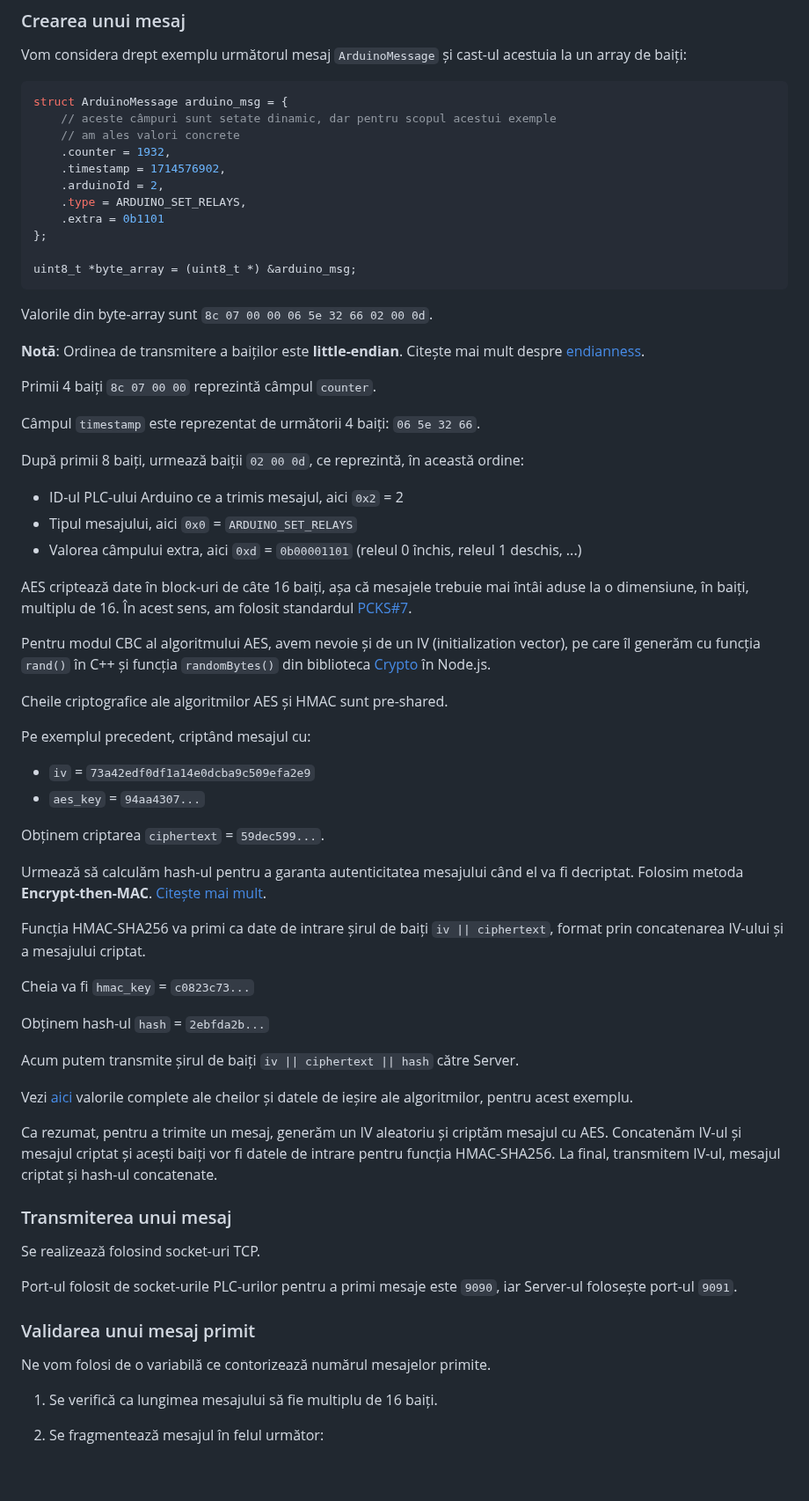
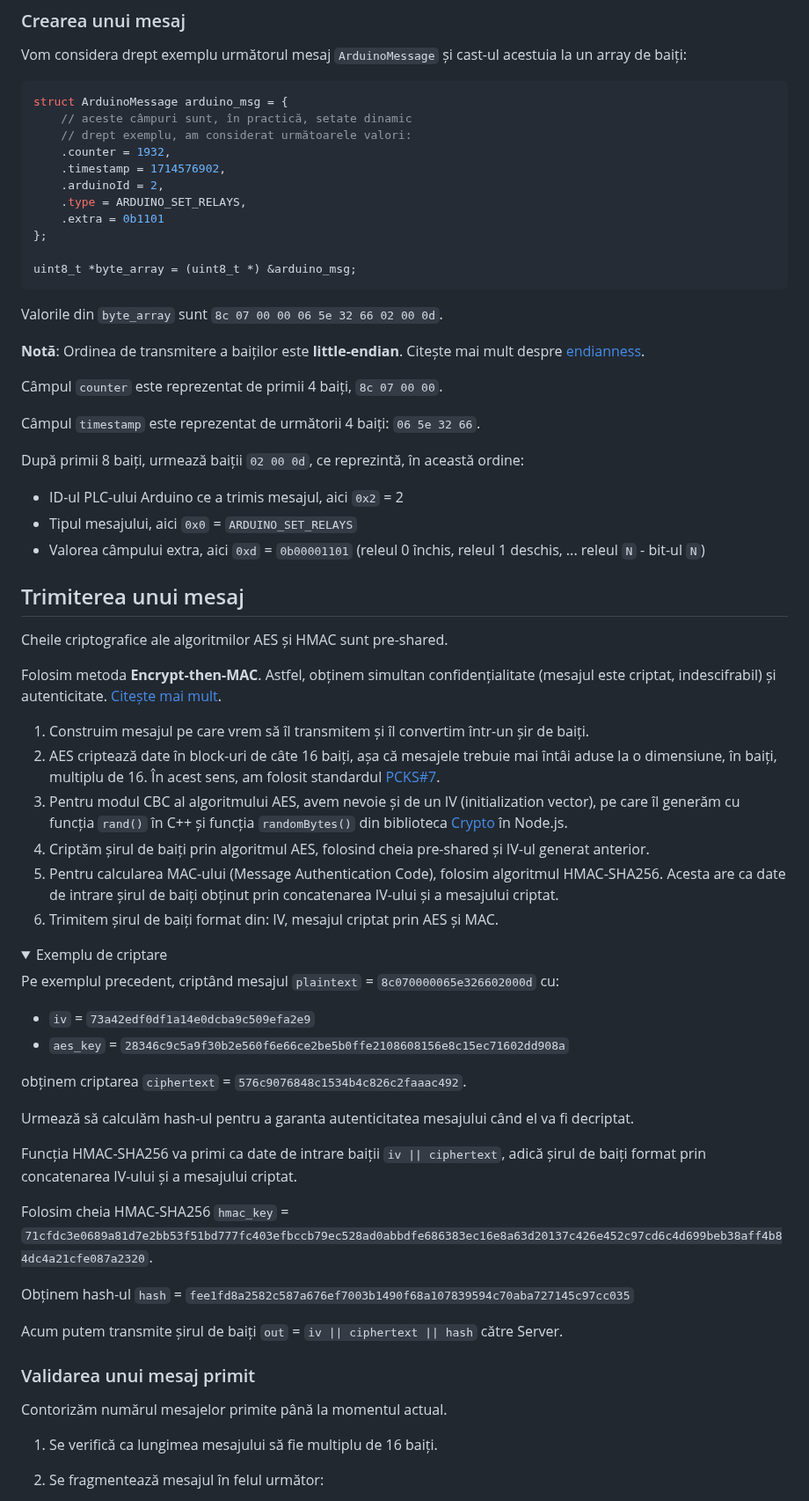
Before and after one commit to brickbotcnu/lights-on-cnu, a Markdown page: README.md, the part around one of its changes. Shown at 88% size. GitHub-like rendering; folded sections open; blank space fills up the shorter version.

````diff
--- a/README.md
+++ b/README.md
@@ -144,8 +157,8 @@ Vom considera drept exemplu următorul mesaj `ArduinoMessage` și cast-ul acestu
 
 ```c++
 struct ArduinoMessage arduino_msg = {
-    // aceste câmpuri sunt setate dinamic, dar pentru scopul acestui exemple
-    // am ales valori concrete
+    // aceste câmpuri sunt, în practică, setate dinamic
+    // drept exemplu, am considerat următoarele valori:
     .counter = 1932,
     .timestamp = 1714576902,
     .arduinoId = 2,
@@ -156,54 +169,56 @@ struct ArduinoMessage arduino_msg = {
 uint8_t *byte_array = (uint8_t *) &arduino_msg;
 ```
 
-Valorile din byte-array sunt `8c 07 00 00 06 5e 32 66 02 00 0d`.
+Valorile din `byte_array` sunt `8c 07 00 00 06 5e 32 66 02 00 0d`.
 
 **Notă**: Ordinea de transmitere a baiților este **little-endian**. Citește mai mult despre [endianness](https://en.wikipedia.org/wiki/Endianness).
 
-Primii 4 baiți `8c 07 00 00` reprezintă câmpul `counter`.
+Câmpul `counter` este reprezentat de primii 4 baiți, `8c 07 00 00`.
 
 Câmpul `timestamp` este reprezentat de următorii 4 baiți: `06 5e 32 66`.
 
 După primii 8 baiți, urmează baiții `02 00 0d`, ce reprezintă, în această ordine:
 - ID-ul PLC-ului Arduino ce a trimis mesajul, aici `0x2` = 2
 - Tipul mesajului, aici `0x0` = `ARDUINO_SET_RELAYS`
-- Valorea câmpului extra, aici `0xd` = `0b00001101` (releul 0 închis, releul 1 deschis, ...)
+- Valorea câmpului extra, aici `0xd` = `0b00001101` (releul 0 închis, releul 1 deschis, ... releul `N` - bit-ul `N`)
 
-AES criptează date în block-uri de câte 16 baiți, așa că mesajele trebuie mai întâi aduse la o dimensiune, în baiți, multiplu de 16. În acest sens, am folosit standardul [PCKS#7](https://www.ibm.com/docs/en/zos/2.4.0?topic=rules-pkcs-padding-method).
-
-Pentru modul CBC al algoritmului AES, avem nevoie și de un IV (initialization vector), pe care îl generăm cu funcția `rand()` în C++ și funcția `randomBytes()` din biblioteca [Crypto](https://nodejs.org/api/crypto.html#cryptorandombytessize-callback) în Node.js.
+## Trimiterea unui mesaj
 
 Cheile criptografice ale algoritmilor AES și HMAC sunt pre-shared.
 
-Pe exemplul precedent, criptând mesajul cu:
+Folosim metoda **Encrypt-then-MAC**. Astfel, obținem simultan confidențialitate (mesajul este criptat, indescifrabil) și autenticitate. [Citește mai mult](https://crypto.stackexchange.com/a/205).
+
+1. Construim mesajul pe care vrem să îl transmitem și îl convertim într-un șir de baiți.
+2. AES criptează date în block-uri de câte 16 baiți, așa că mesajele trebuie mai întâi aduse la o dimensiune, în baiți, multiplu de 16. În acest sens, am folosit standardul [PCKS#7](https://www.ibm.com/docs/en/zos/2.4.0?topic=rules-pkcs-padding-method).
+3. Pentru modul CBC al algoritmului AES, avem nevoie și de un IV (initialization vector), pe care îl generăm cu funcția `rand()` în C++ și funcția `randomBytes()` din biblioteca [Crypto](https://nodejs.org/api/crypto.html#cryptorandombytessize-callback) în Node.js.
+4. Criptăm șirul de baiți prin algoritmul AES, folosind cheia pre-shared și IV-ul generat anterior.
+5. Pentru calcularea MAC-ului (Message Authentication Code), folosim algoritmul HMAC-SHA256. Acesta are ca date de intrare șirul de baiți obținut prin concatenarea IV-ului și a mesajului criptat.
+6. Trimitem șirul de baiți format din: IV, mesajul criptat prin AES și MAC.
+
+<details>
+<summary>Exemplu de criptare</summary>
+
+Pe exemplul precedent, criptând mesajul `plaintext` = `8c070000065e326602000d` cu:
 - `iv` = `73a42edf0df1a14e0dcba9c509efa2e9`
-- `aes_key` = `94aa4307...`
+- `aes_key` = `28346c9c5a9f30b2e560f6e66ce2be5b0ffe2108608156e8c15ec71602dd908a`
 
-Obținem criptarea `ciphertext` = `59dec599...`.
+obținem criptarea `ciphertext` = `576c9076848c1534b4c826c2faaac492`.
 
-Urmează să calculăm hash-ul pentru a garanta autenticitatea mesajului când el va fi decriptat. Folosim metoda **Encrypt-then-MAC**. [Citește mai mult](https://crypto.stackexchange.com/a/205).
+Urmează să calculăm hash-ul pentru a garanta autenticitatea mesajului când el va fi decriptat.
 
-Funcția HMAC-SHA256 va primi ca date de intrare șirul de baiți `iv || ciphertext`, format prin concatenarea IV-ului și a mesajului criptat.
+Funcția HMAC-SHA256 va primi ca date de intrare baiții `iv || ciphertext`, adică șirul de baiți format prin concatenarea IV-ului și a mesajului criptat.
 
-Cheia va fi `hmac_key` = `c0823c73...`
+Folosim cheia HMAC-SHA256 `hmac_key` = `71cfdc3e0689a81d7e2bb53f51bd777fc403efbccb79ec528ad0abbdfe686383ec16e8a63d20137c426e452c97cd6c4d699beb38aff4b84dc4a21cfe087a2320`.
 
-Obținem hash-ul `hash` = `2ebfda2b...`
+Obținem hash-ul `hash` = `fee1fd8a2582c587a676ef7003b1490f68a107839594c70aba727145c97cc035`
 
-Acum putem transmite șirul de baiți `iv || ciphertext || hash` către Server.
+Acum putem transmite șirul de baiți `out` = `iv || ciphertext || hash` către Server.
 
-Vezi [aici](...) valorile complete ale cheilor și datele de ieșire ale algoritmilor, pentru acest exemplu.
-
-Ca rezumat, pentru a trimite un mesaj, generăm un IV aleatoriu și criptăm mesajul cu AES. Concatenăm IV-ul și mesajul criptat și acești baiți vor fi datele de intrare pentru funcția HMAC-SHA256. La final, transmitem IV-ul, mesajul criptat și hash-ul concatenate.
-
-### Transmiterea unui mesaj
-
-Se realizează folosind socket-uri TCP.
-
-Port-ul folosit de socket-urile PLC-urilor pentru a primi mesaje este `9090`, iar Server-ul folosește port-ul `9091`.
+</details>
 
 ### Validarea unui mesaj primit
 
-Ne vom folosi de o variabilă ce contorizează numărul mesajelor primite.
+Contorizăm numărul mesajelor primite până la momentul actual.
 
 1. Se verifică ca lungimea mesajului să fie multiplu de 16 baiți.
 
````
Also changed, not shown: other parts of README.md (+90 -63 lines).
